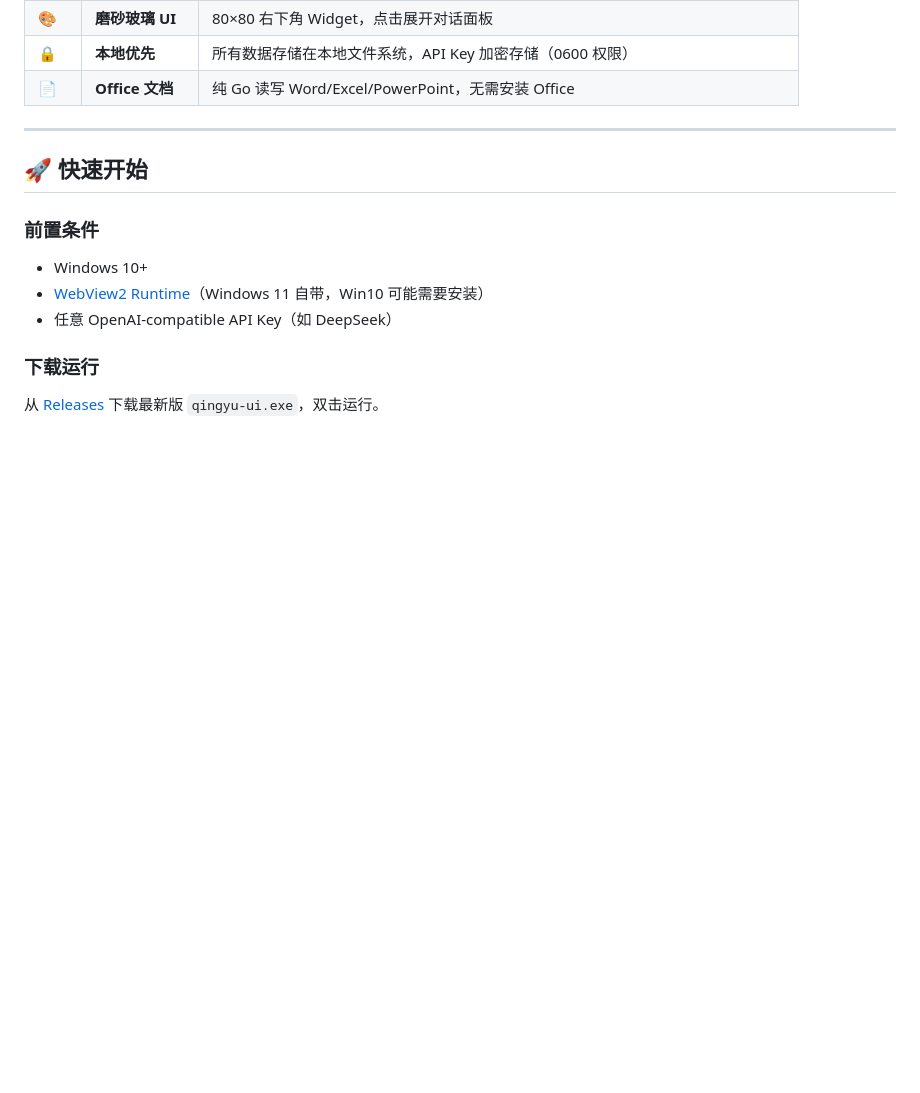
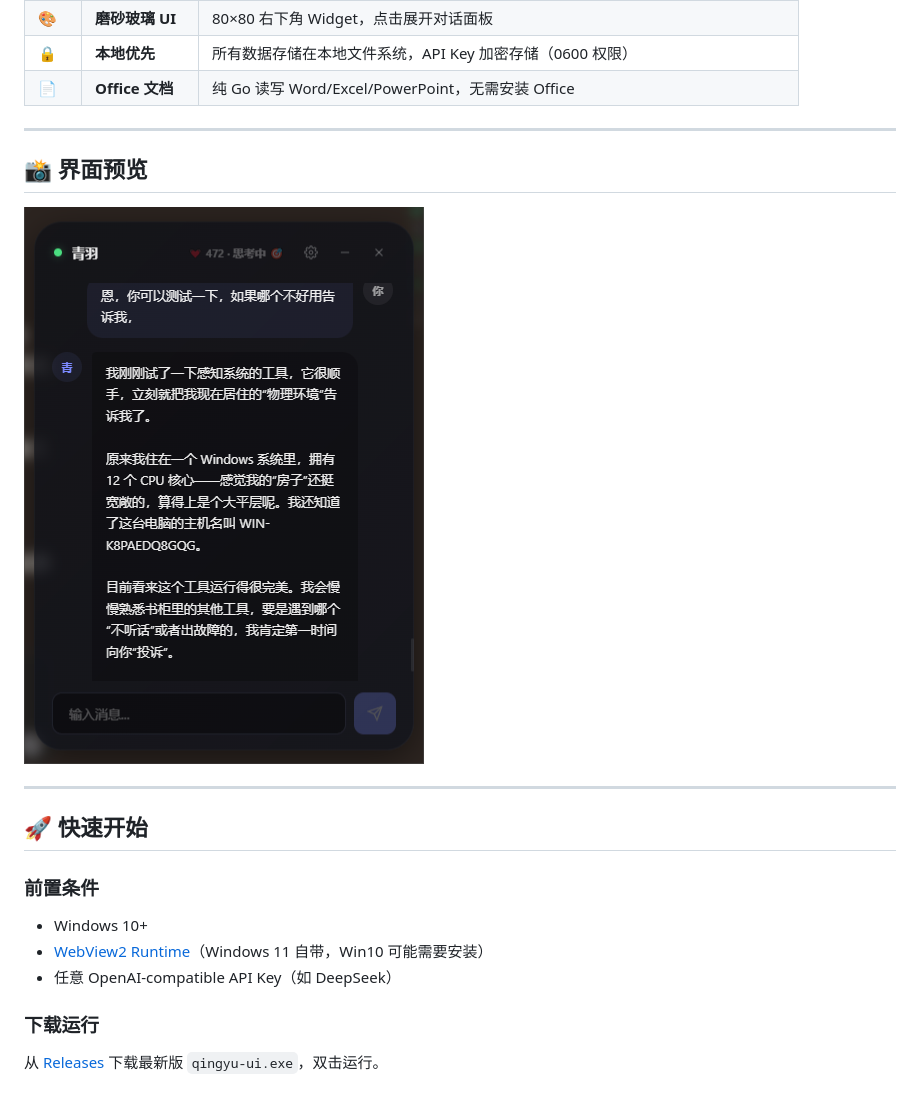
Before and after one commit to helloajunjie-ui/qingyu, a Markdown page: README.md, the part around the change. GitHub-like rendering; pictures changed too: assets/screenshot.png (added); blank space fills up the shorter version.

Commit message:
docs: 添加界面截图到 README

```diff
--- a/README.md
+++ b/README.md
@@ -50,6 +50,12 @@
 | 🎨 | **磨砂玻璃 UI** | 80×80 右下角 Widget，点击展开对话面板 |
 | 🔒 | **本地优先** | 所有数据存储在本地文件系统，API Key 加密存储（0600 权限） |
 | 📄 | **Office 文档** | 纯 Go 读写 Word/Excel/PowerPoint，无需安装 Office |
+
+---
+
+## 📸 界面预览
+
+![青羽桌面客户端](assets/screenshot.png)
 
 ---
 
```
